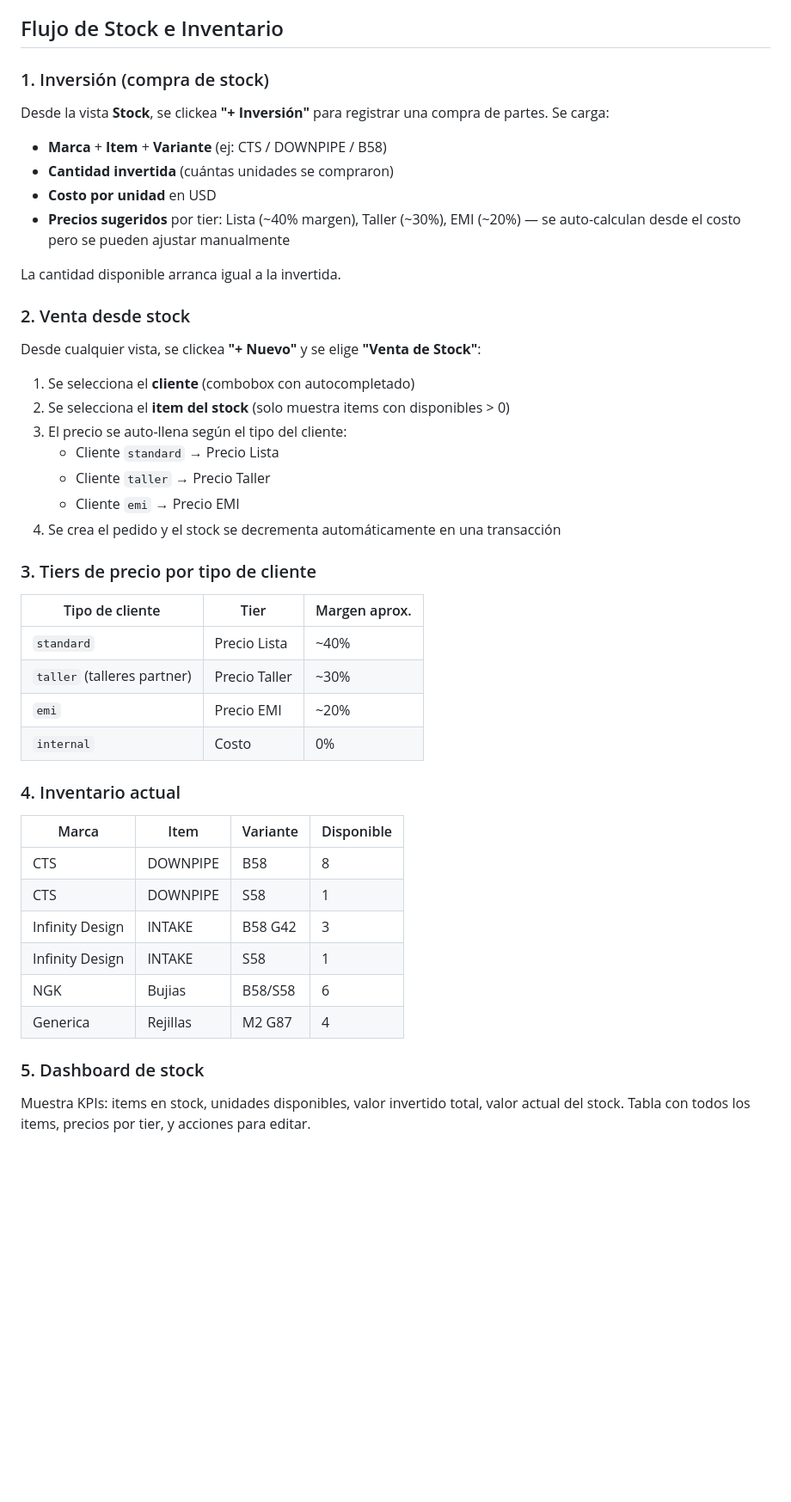
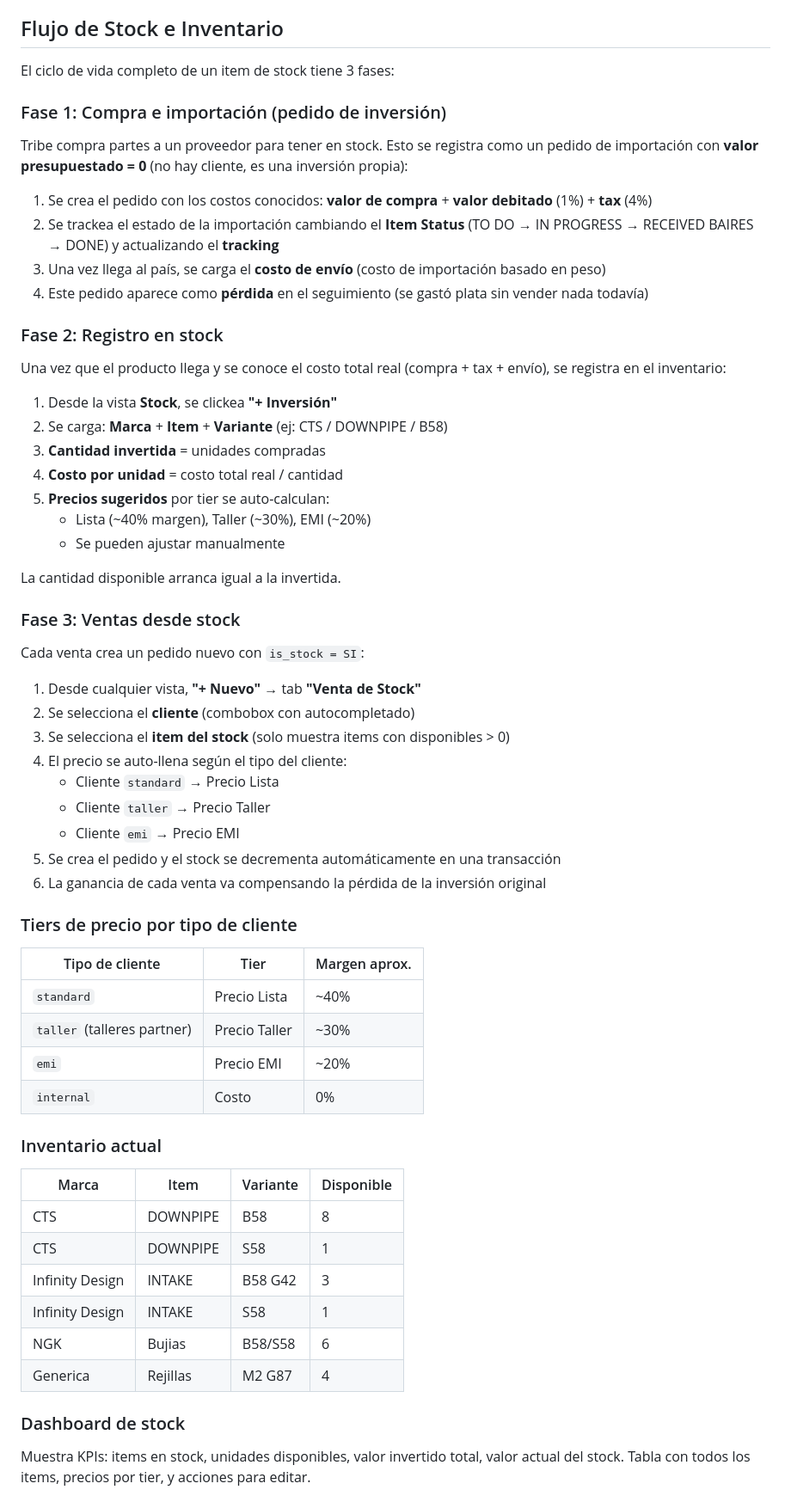
Before and after one commit to arraydude/tribe, a Markdown page: apps/order-management/README.md, the part around one of its changes. Shown at 86% size. Rendered like a GitHub page; blank space fills up the shorter version.

Commit message:
Document full stock lifecycle: investment order → stock registration → sales

```diff
--- a/apps/order-management/README.md
+++ b/apps/order-management/README.md
@@ -21,28 +21,46 @@ Tribe vende de su inventario pre-comprado. El costo de compra es 0 (ya se invirt
 
 ## Flujo de Stock e Inventario
 
-### 1. Inversión (compra de stock)
+El ciclo de vida completo de un item de stock tiene 3 fases:
 
-Desde la vista **Stock**, se clickea **"+ Inversión"** para registrar una compra de partes. Se carga:
-- **Marca** + **Item** + **Variante** (ej: CTS / DOWNPIPE / B58)
-- **Cantidad invertida** (cuántas unidades se compraron)
-- **Costo por unidad** en USD
-- **Precios sugeridos** por tier: Lista (~40% margen), Taller (~30%), EMI (~20%) — se auto-calculan desde el costo pero se pueden ajustar manualmente
+### Fase 1: Compra e importación (pedido de inversión)
+
+Tribe compra partes a un proveedor para tener en stock. Esto se registra como un pedido de importación con **valor presupuestado = 0** (no hay cliente, es una inversión propia):
+
+1. Se crea el pedido con los costos conocidos: **valor de compra** + **valor debitado** (1%) + **tax** (4%)
+2. Se trackea el estado de la importación cambiando el **Item Status** (TO DO → IN PROGRESS → RECEIVED BAIRES → DONE) y actualizando el **tracking**
+3. Una vez llega al país, se carga el **costo de envío** (costo de importación basado en peso)
+4. Este pedido aparece como **pérdida** en el seguimiento (se gastó plata sin vender nada todavía)
+
+### Fase 2: Registro en stock
+
+Una vez que el producto llega y se conoce el costo total real (compra + tax + envío), se registra en el inventario:
+
+1. Desde la vista **Stock**, se clickea **"+ Inversión"**
+2. Se carga: **Marca** + **Item** + **Variante** (ej: CTS / DOWNPIPE / B58)
+3. **Cantidad invertida** = unidades compradas
+4. **Costo por unidad** = costo total real / cantidad
+5. **Precios sugeridos** por tier se auto-calculan:
+   - Lista (~40% margen), Taller (~30%), EMI (~20%)
+   - Se pueden ajustar manualmente
 
 La cantidad disponible arranca igual a la invertida.
 
-### 2. Venta desde stock
+### Fase 3: Ventas desde stock
 
-Desde cualquier vista, se clickea **"+ Nuevo"** y se elige **"Venta de Stock"**:
-1. Se selecciona el **cliente** (combobox con autocompletado)
-2. Se selecciona el **item del stock** (solo muestra items con disponibles > 0)
-3. El precio se auto-llena según el tipo del cliente:
+Cada venta crea un pedido nuevo con `is_stock = SI`:
+
+1. Desde cualquier vista, **"+ Nuevo"** → tab **"Venta de Stock"**
+2. Se selecciona el **cliente** (combobox con autocompletado)
+3. Se selecciona el **item del stock** (solo muestra items con disponibles > 0)
+4. El precio se auto-llena según el tipo del cliente:
    - Cliente `standard` → Precio Lista
    - Cliente `taller` → Precio Taller
    - Cliente `emi` → Precio EMI
-4. Se crea el pedido y el stock se decrementa automáticamente en una transacción
+5. Se crea el pedido y el stock se decrementa automáticamente en una transacción
+6. La ganancia de cada venta va compensando la pérdida de la inversión original
 
-### 3. Tiers de precio por tipo de cliente
+### Tiers de precio por tipo de cliente
 
 | Tipo de cliente | Tier | Margen aprox. |
 |---|---|---|
@@ -51,7 +69,7 @@ Desde cualquier vista, se clickea **"+ Nuevo"** y se elige **"Venta de Stock"**:
 | `emi` | Precio EMI | ~20% |
 | `internal` | Costo | 0% |
 
-### 4. Inventario actual
+### Inventario actual
 
 | Marca | Item | Variante | Disponible |
 |---|---|---|---|
@@ -62,6 +80,6 @@ Desde cualquier vista, se clickea **"+ Nuevo"** y se elige **"Venta de Stock"**:
 | NGK | Bujias | B58/S58 | 6 |
 | Generica | Rejillas | M2 G87 | 4 |
 
-### 5. Dashboard de stock
+### Dashboard de stock
 
 Muestra KPIs: items en stock, unidades disponibles, valor invertido total, valor actual del stock. Tabla con todos los items, precios por tier, y acciones para editar.
```
Also changed, not shown: other parts of apps/order-management/README.md (+7 -0 lines).
